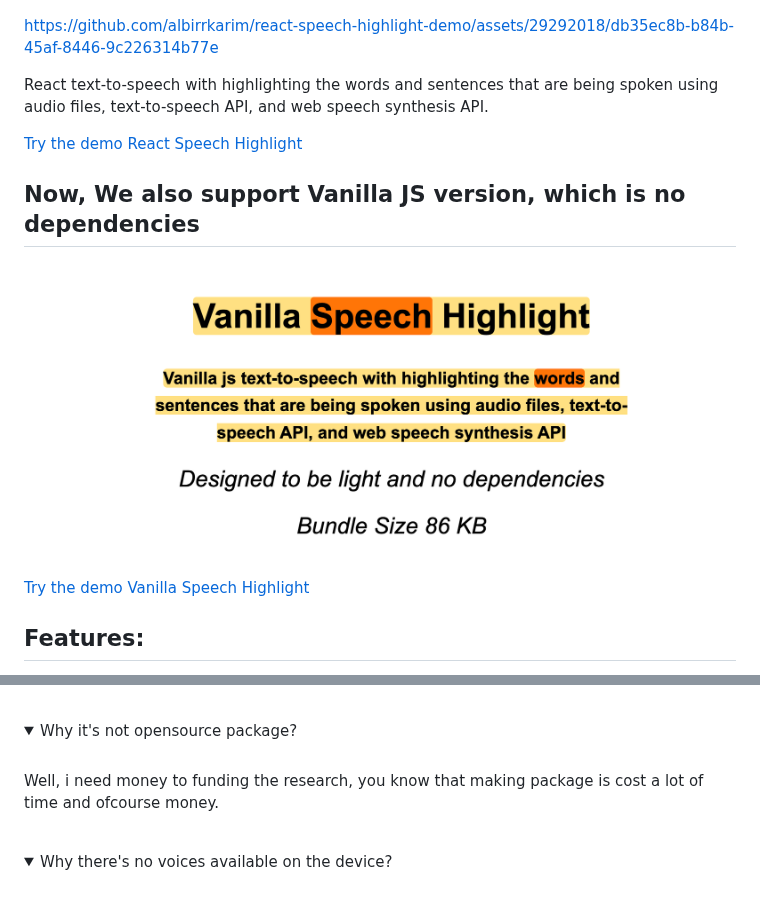
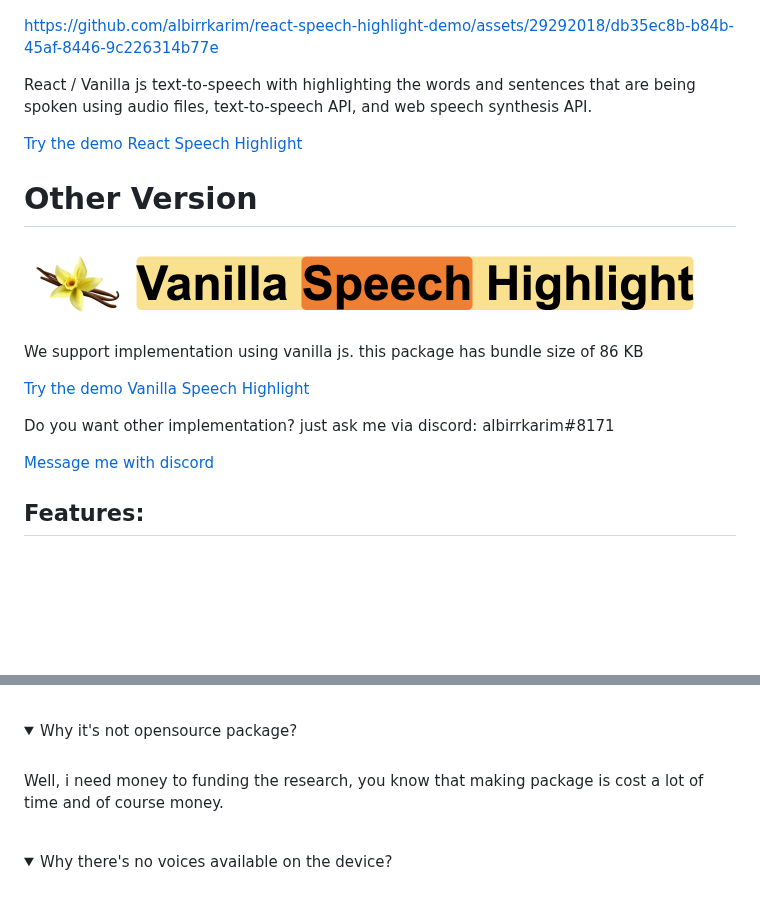
Before and after one commit to albirrkarim/react-speech-highlight-demo, a Markdown page: README.md, 2 parts joined by grey strips. GitHub-like rendering; pictures changed too: img/vanilla.png; folded sections open; blank space fills up the shorter version.

```diff
--- a/README.md
+++ b/README.md
@@ -4,16 +4,23 @@
 
 https://github.com/albirrkarim/react-speech-highlight-demo/assets/29292018/db35ec8b-b84b-45af-8446-9c226314b77e
 
-React text-to-speech with highlighting the words and sentences that are being spoken using audio files, text-to-speech API, and web speech synthesis API.
+React / Vanilla js text-to-speech with highlighting the words and sentences that are being spoken using audio files, text-to-speech API, and web speech synthesis API.
 
 [Try the demo React Speech Highlight](https://react-speech-highlight.vercel.app)
 
 
-## Now, We also support Vanilla JS version, which is no dependencies
+# Other Version
 
 ![Vanilla Speech Highlight](./img/vanilla.png)
 
+We support implementation using vanilla js. this package has bundle size of 86 KB
+
 [Try the demo Vanilla Speech Highlight](https://vanilla-speech-highlight.vercel.app)
+
+Do you want other implementation? just ask me via discord:
+albirrkarim#8171
+
+[Message me with discord](https://discordapp.com/channels/@me/884043164908929034)
 
 ## Features:
 
@@ -174,7 +181,7 @@ Try yourself to make this package. you will be grateful I am selling it cheap.
 
 <br/>
 
-Well, i need money to funding the research, you know that making package is cost a lot of time and ofcourse money.
+Well, i need money to funding the research, you know that making package is cost a lot of time and of course money.
 
 </details>
 
```
